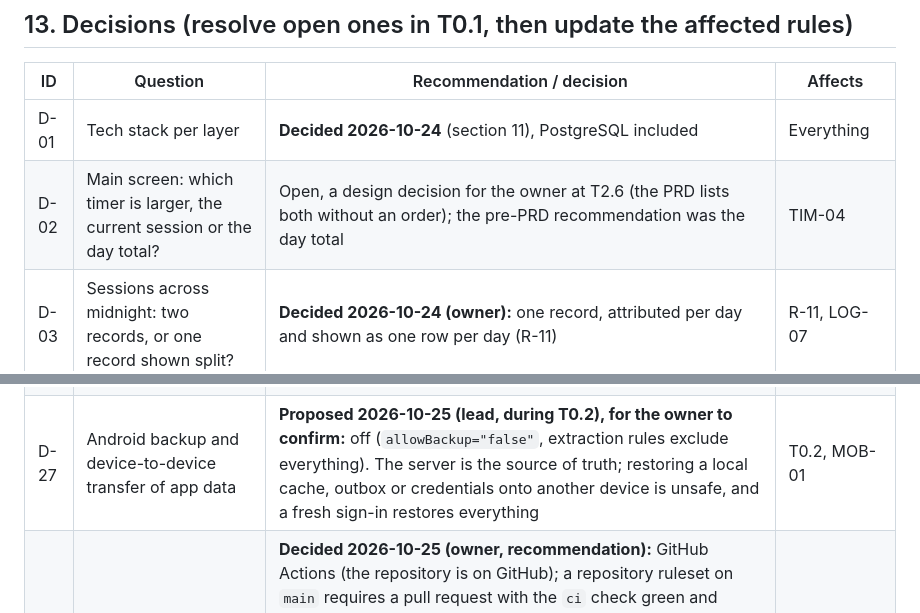
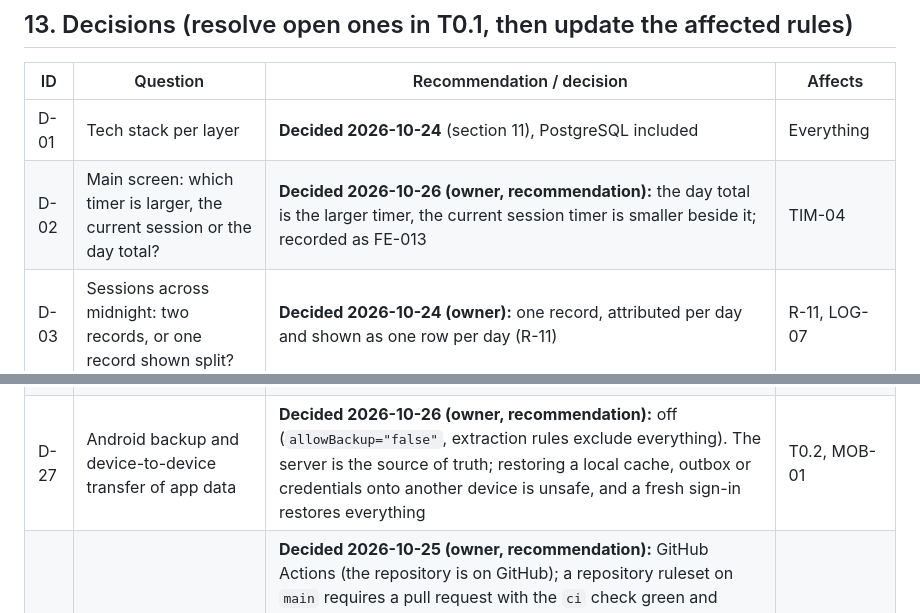
Before and after one commit to na1mur/Pulse, a Markdown page: docs/REBUILD_SPEC.md, 2 parts joined by grey strips. Rendered like a GitHub page.

```diff
--- a/docs/REBUILD_SPEC.md
+++ b/docs/REBUILD_SPEC.md
@@ -922,7 +922,7 @@ AUTH-09 registration lock · TIM-05 switch · TIM-06 discard · TIM-07 adjust st
 | ID | Question | Recommendation / decision | Affects |
 |---|---|---|---|
 | D-01 | Tech stack per layer | **Decided 2026-10-24** (section 11), PostgreSQL included | Everything |
-| D-02 | Main screen: which timer is larger, the current session or the day total? | Open, a design decision for the owner at T2.6 (the PRD lists both without an order); the pre-PRD recommendation was the day total | TIM-04 |
+| D-02 | Main screen: which timer is larger, the current session or the day total? | **Decided 2026-10-26 (owner, recommendation):** the day total is the larger timer, the current session timer is smaller beside it; recorded as FE-013 | TIM-04 |
 | D-03 | Sessions across midnight: two records, or one record shown split? | **Decided 2026-10-24 (owner):** one record, attributed per day and shown as one row per day (R-11) | R-11, LOG-07 |
 | D-04 | Streak definition | **Decided 2026-10-24 (PRD US-10.2):** consecutive days meeting the daily goal; requires a daily goal; weekends optional; unfinished today never breaks it (R-22, R-23) | GOAL-07, INS-06 |
 | D-05 | Default working days | **Decided 2026-10-24 (PRD US-10.2):** replaced by "Count weekends" (default on) for streaks only (R-21) | R-21, GOAL-03 |
@@ -947,7 +947,7 @@ AUTH-09 registration lock · TIM-05 switch · TIM-06 discard · TIM-07 adjust st
 | D-24 | What do the game-suggestion answers become? (US-8.3 offers Yes / No / Neutral, but rules have only Gaming / Social Media / Ignore) | **Decided 2026-10-24 (owner, recommendation):** Yes → a Gaming rule; No and Neutral → an Ignore rule (not tracked, never suggested again) | R-40, ACT-03, T7.1 |
 | D-25 | Session-dialog edge cases the PRD leaves open: what Close does; text typed before a change on another device; pre-fill when the last tag is archived | **Decided 2026-10-24 (owner, recommendation):** Close keeps the values from when the dialog opened; typed text is saved to the session; an archived tag is not pre-filled (the title still is). Recorded as FE-010..FE-012 in `docs/FE_GUIDE.md` | R-07, R-48 |
 | D-26 | App identifiers and the oldest supported Android version (both fixed once released: changing them breaks updates and app data) | **Decided 2026-10-24 (owner, recommendation):** Android `applicationId` `com.naimur_rahman.pulse` (the legacy package; the new APK installs over the legacy app only if signed with the same key); Windows Tauri identifier `com.naimur-rahman.pulse` (Tauri allows only letters, digits, hyphens and periods); minSdk 26 (Android 8.0) | Section 11, T0.2 |
-| D-27 | Android backup and device-to-device transfer of app data | **Proposed 2026-10-25 (lead, during T0.2), for the owner to confirm:** off (`allowBackup="false"`, extraction rules exclude everything). The server is the source of truth; restoring a local cache, outbox or credentials onto another device is unsafe, and a fresh sign-in restores everything | T0.2, MOB-01 |
+| D-27 | Android backup and device-to-device transfer of app data | **Decided 2026-10-26 (owner, recommendation):** off (`allowBackup="false"`, extraction rules exclude everything). The server is the source of truth; restoring a local cache, outbox or credentials onto another device is unsafe, and a fresh sign-in restores everything | T0.2, MOB-01 |
 | D-28 | Which CI service, and how strictly is CI required on `main`? | **Decided 2026-10-25 (owner, recommendation):** GitHub Actions (the repository is on GitHub); a repository ruleset on `main` requires a pull request with the `ci` check green and forbids force-push and deletion; the repository admin (the owner) may bypass it, so local commits made through the `auto-commit` gate can still be pushed straight to `main`, where CI runs again (the bypass covers every rule, force-push included, so the guard hooks remain the protection against it). Branches need not be up to date before merging: the pull request run already tests the merge result and the push to `main` runs CI again | T0.3 |
 | D-29 | How much of section 7 does T0.4 define before the features exist? | **Decided 2026-10-25 (owner, recommendation):** T0.4 builds the whole toolchain, the conventions, the error model, all section 7.3 events, the section 6 entity schemas and full request and response schemas for Auth, Timer, Sessions, Tags, Goals, Preferences, Push, Sync, App updates and Health. Stats, Credits, Usage, Achievements and Data operations are named in the contract without shapes; the feature task that implements each one defines its shapes then (as T6.1 does for usage increments) | T0.4, section 7 |
 | D-30 | Do credential operations carry a command ID (R-34)? | **Decided 2026-10-25 (owner, recommendation):** no. Command IDs go on data writes and on completing first sign-in; register, login, Google sign-in, refresh, logout, password and email changes, resets, device revocation and account deletion are online-only and are not replayed, so the idempotency store never holds raw tokens (only hashes are stored, section 6) | R-34, section 7.1, T0.4 |
```
Also changed, not shown: docs/FE_GUIDE.md (+2 -2 lines).
